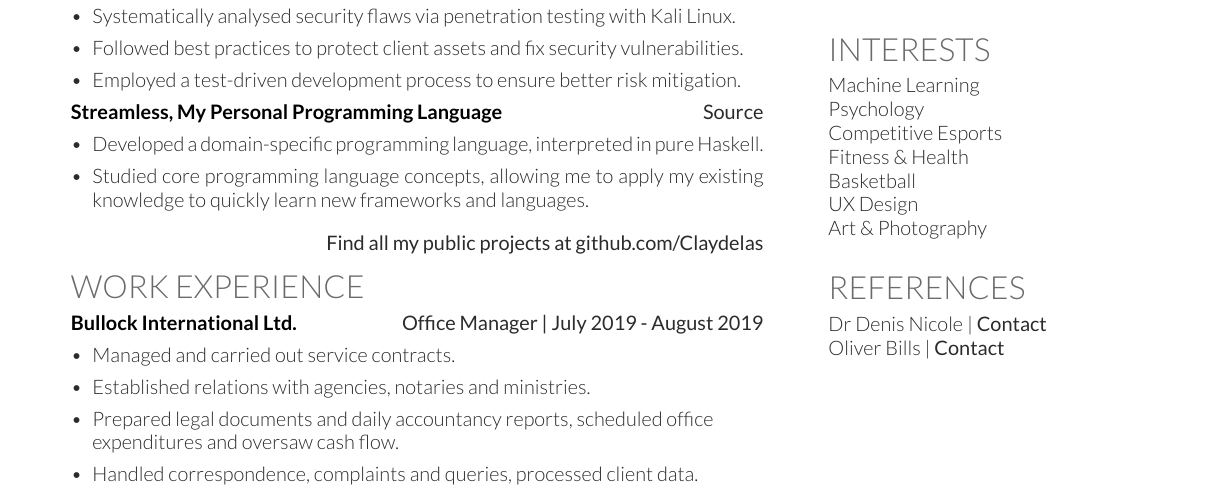
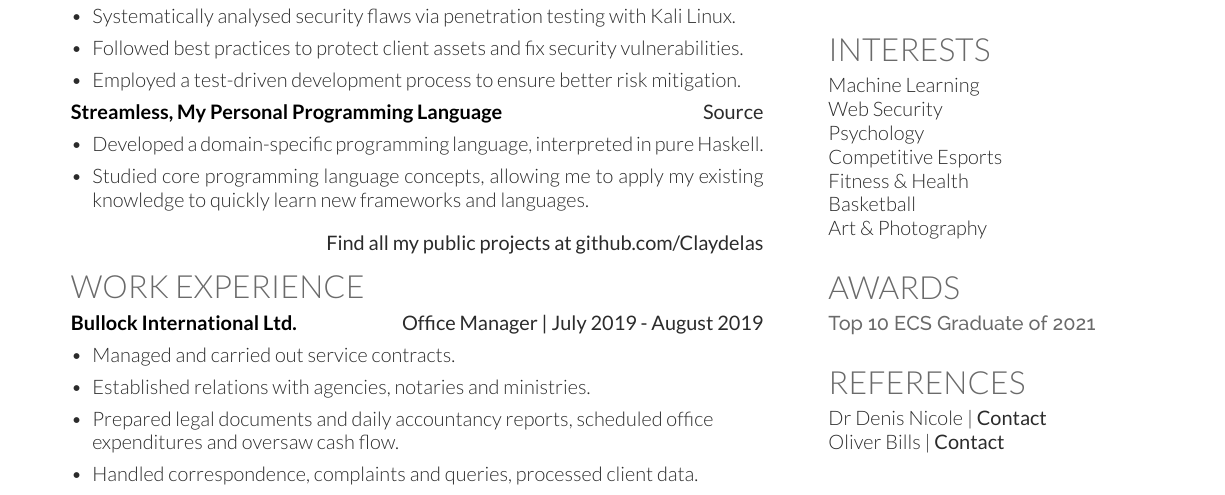
Before and after one commit to Claydelas/cv-repo, a LaTeX CV (resume.tex): part of the page, cut so that both start at the same text. Compiled offline with XeLaTeX.

Commit message:
24/12/2021

```diff
--- a/resume.tex
+++ b/resume.tex
@@ -165,12 +165,20 @@ Basic German
 \section{Interests}
 
 Machine Learning\\
+Web Security\\
 Psychology\\
 Competitive Esports\\
 Fitness \& Health\\
 Basketball\\
-UX Design\\
 Art \& Photography
+
+\sectionsep
+%%%%%%%%%%%%%%%%%%%%%%%%%%%%%%%%%%%%%%
+%     AWARDS
+%%%%%%%%%%%%%%%%%%%%%%%%%%%%%%%%%%%%%%
+\section{Awards}
+
+\location{Top 10 ECS Graduate of 2021}
 
 \sectionsep
 %%%%%%%%%%%%%%%%%%%%%%%%%%%%%%%%%%%%%%
```
Also changed, not shown: resume.tex (4 more changed lines).
